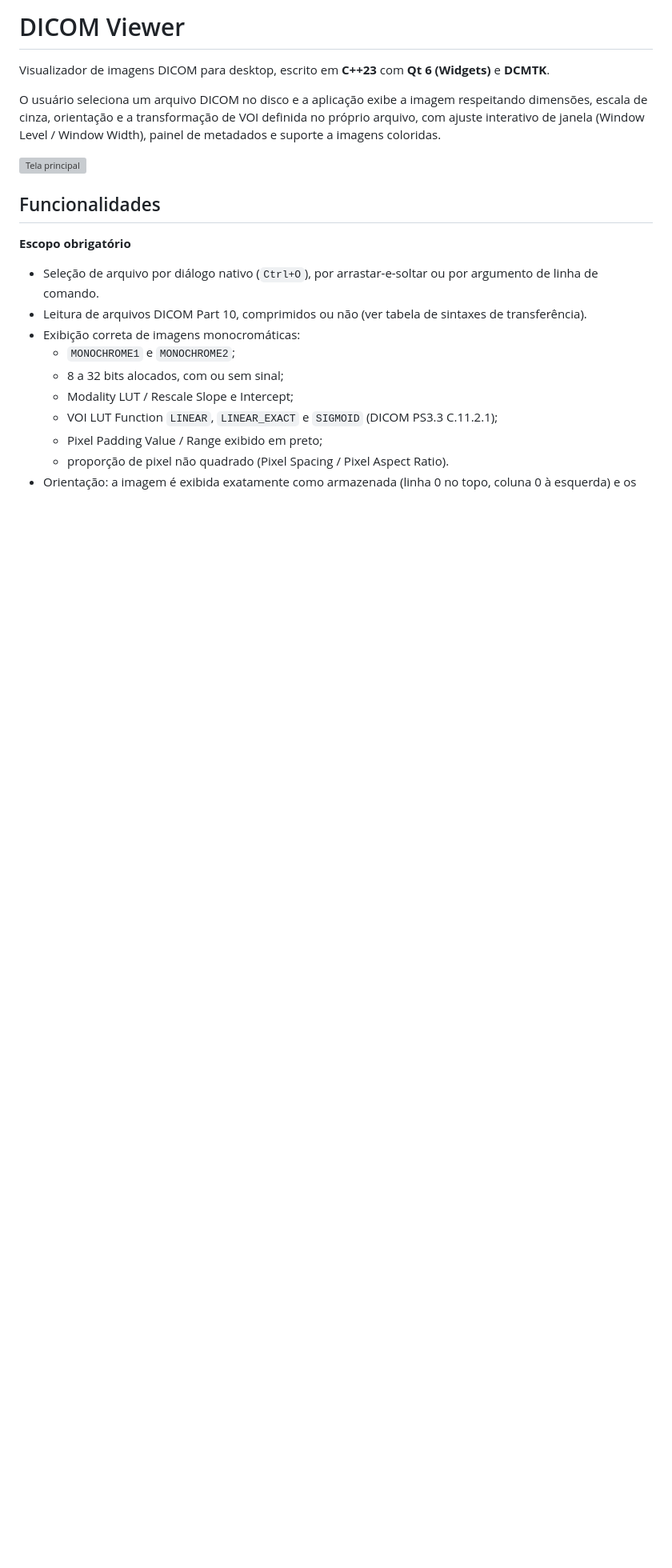
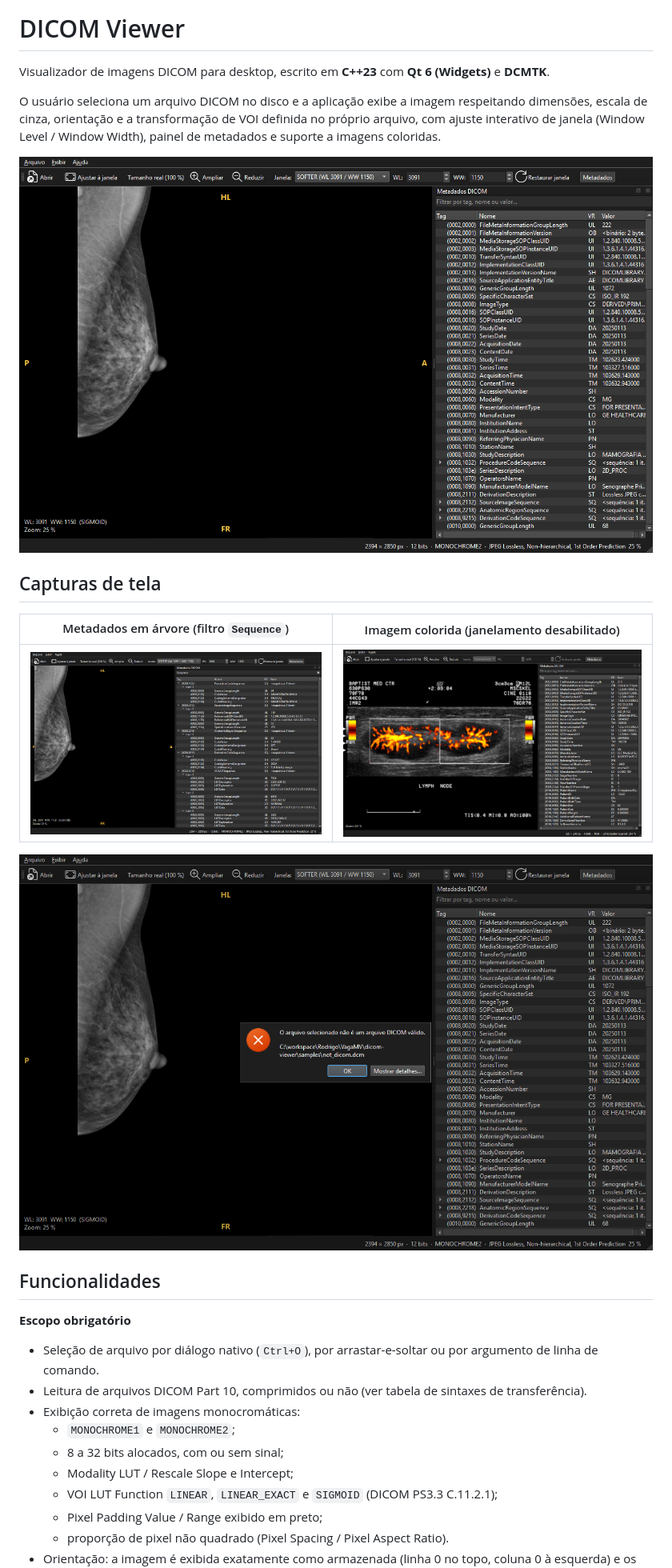
Before and after one commit to rodrigoescorsim/dicom-viewer-qt, a Markdown page: README.md, the part around one of its changes. Shown at 80% size. GitHub-like rendering; pictures changed too: docs/screenshots/error.png (added), docs/screenshots/main.png (added), docs/screenshots/metadata.png (added); blank space fills up the shorter version; grey boxes are pictures that could not be loaded.

Commit message:
docs: add screenshots and finalize README
Also corrects the transfer syntax table: Deflated is not supported (vcpkg builds DCMTK without zlib).

```diff
--- a/README.md
+++ b/README.md
@@ -7,6 +7,14 @@ escala de cinza, orientação e a transformação de VOI definida no próprio ar
 de janela (Window Level / Window Width), painel de metadados e suporte a imagens coloridas.
 
 ![Tela principal](docs/screenshots/main.png)
+
+## Capturas de tela
+
+| Metadados em árvore (filtro `Sequence`) | Imagem colorida (janelamento desabilitado) |
+|---|---|
+| ![Painel de metadados](docs/screenshots/metadata.png) | ![Imagem RGB](docs/screenshots/rgb.png) |
+
+![Mensagem de erro ao abrir um arquivo que não é DICOM; a imagem anterior continua aberta](docs/screenshots/error.png)
 
 ## Funcionalidades
 
```
Also changed, not shown: other parts of README.md (+15 -6 lines).
